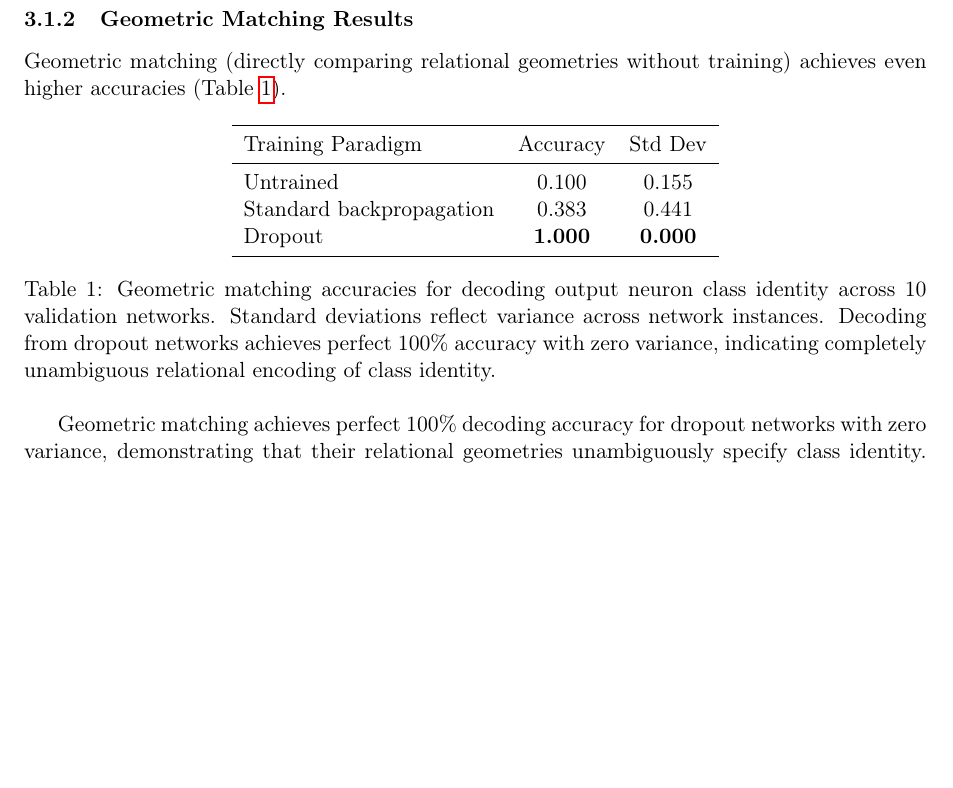
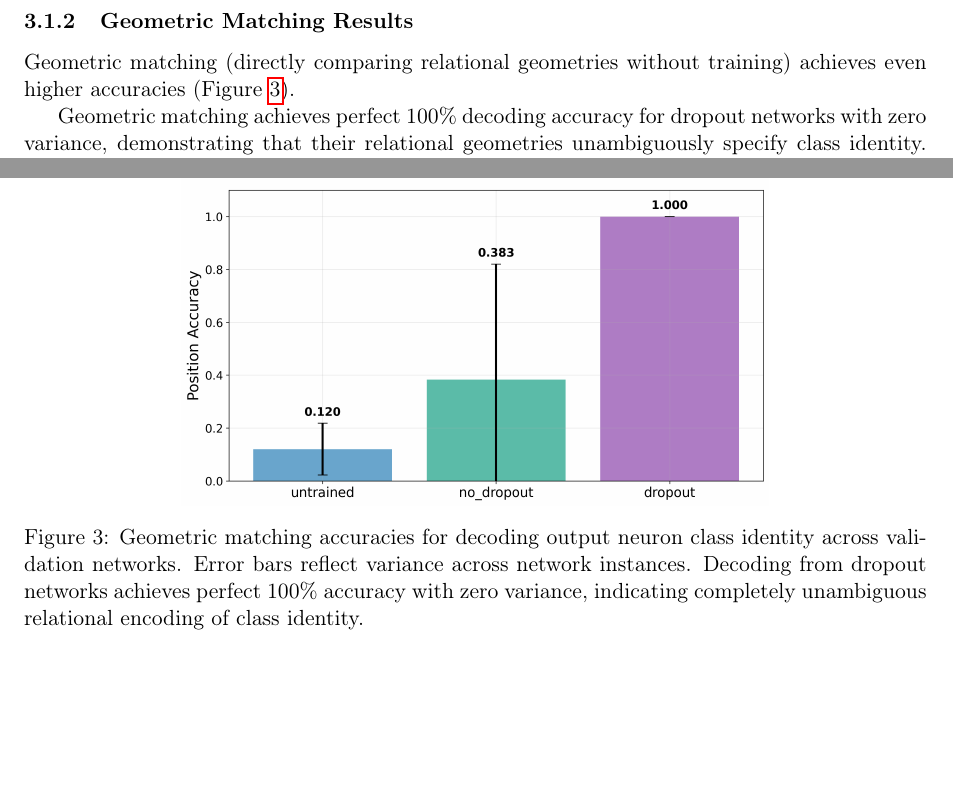
Before and after one commit to entropicbloom/consciousness, a LaTeX paper (paper/main.tex, which reads paper/results.tex): part of page 6 of 15 before the commit and two parts of pages 5 and 6 of 15 after it, the two joined at a grey line, cut so that both start at the same text, the shorter picture padded with empty space. Compiled offline with pdfLaTeX.

Commit message:
updated figures

```diff
--- a/paper/results.tex
+++ b/paper/results.tex
@@ -22,22 +22,14 @@ When decoding from untrained networks, the decoder achieves 10\% accuracy (chanc
 
 \subsubsection{Geometric Matching Results}
 
-Geometric matching (directly comparing relational geometries without training) achieves even higher accuracies (Table~\ref{tab:gram-accuracy}).
+Geometric matching (directly comparing relational geometries without training) achieves even higher accuracies (Figure~\ref{fig:gram-accuracy}).
 
-\begin{table}[htbp]
+\begin{figure}[htbp]
     \centering
-    \begin{tabular}{lcc}
-        \toprule
-        Training Paradigm & Accuracy & Std Dev \\
-        \midrule
-        Untrained & 0.100 & 0.155 \\
-        Standard backpropagation & 0.383 & 0.441 \\
-        Dropout & \textbf{1.000} & \textbf{0.000} \\
-        \bottomrule
-    \end{tabular}
-    \caption{Geometric matching accuracies for decoding output neuron class identity across 10 validation networks. Standard deviations reflect variance across network instances. Decoding from dropout networks achieves perfect 100\% accuracy with zero variance, indicating completely unambiguous relational encoding of class identity.}
-    \label{tab:gram-accuracy}
-\end{table}
+    \includegraphics[width=0.65\textwidth]{gram-matrix-decoder-performance.png}
+    \caption{Geometric matching accuracies for decoding output neuron class identity across validation networks. Error bars reflect variance across network instances. Decoding from dropout networks achieves perfect 100\% accuracy with zero variance, indicating completely unambiguous relational encoding of class identity.}
+    \label{fig:gram-accuracy}
+\end{figure}
 
 Geometric matching achieves perfect 100\% decoding accuracy for dropout networks with zero variance, demonstrating that their relational geometries unambiguously specify class identity. This result shows that the relational structure alone—without any information about neuron ordering or training procedure—completely determines what each neuron represents.
 
```
Also changed, not shown: CLAUDE.md (added, +19 -0 lines), paper/ablation-study-neuron-count-performance.png, paper/cross_architecture_heatmap_accuracy.png, paper/decoder-validation-accuracy-training-paradigms.png, paper/gram-matrix-decoder-performance.png (added), paper/input-neuron-distance-prediction-accuracy.png, paper/mnist-model-validation-accuracies.png, paper/perm_distances_dropout.png, paper/perm_distances_no_dropout.png, paper/target-similarity-only-input-pixels.png, paper/target-similarity-only-output-neurons.png.
